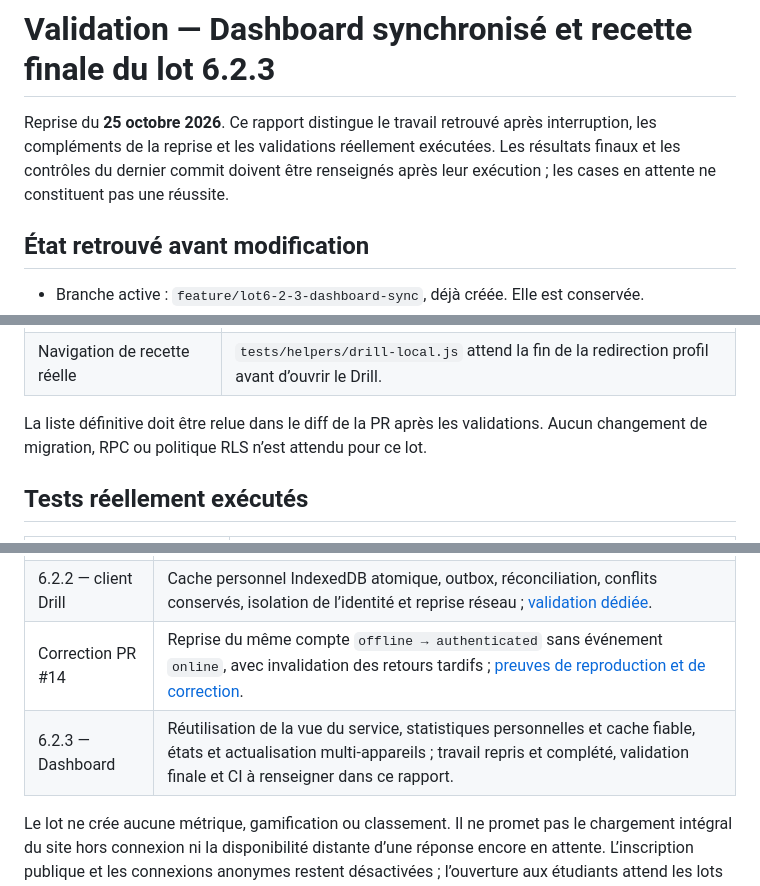
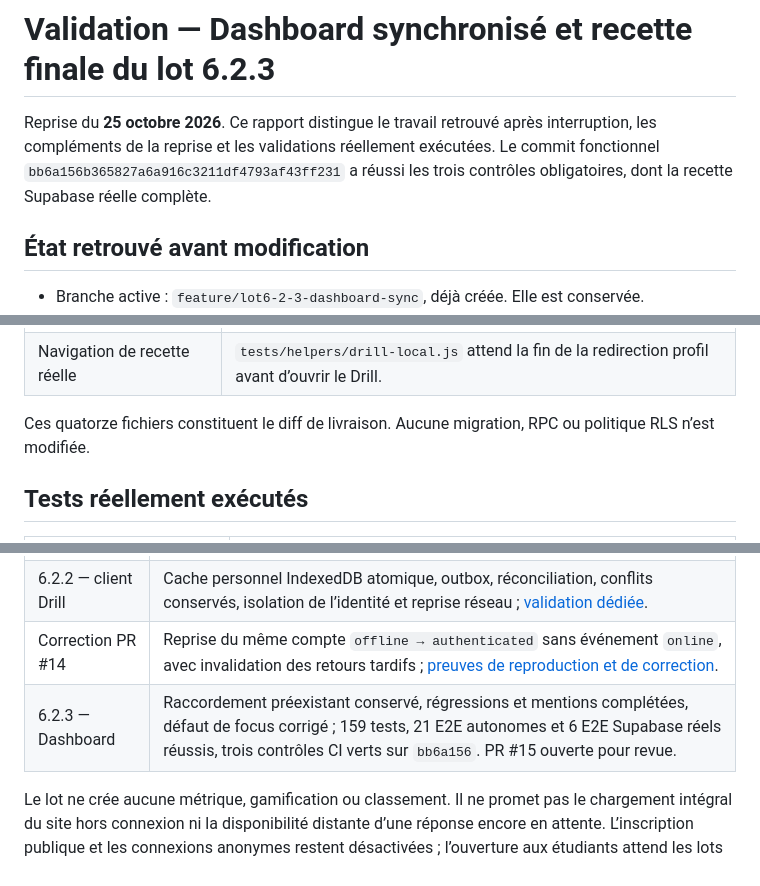
Before and after one commit to Vladoche/mon-bprea, a Markdown page: docs/validations/VALIDATION-LOT6-2-3.md, 3 parts joined by grey strips. GitHub-like rendering.

```diff
--- a/docs/validations/VALIDATION-LOT6-2-3.md
+++ b/docs/validations/VALIDATION-LOT6-2-3.md
@@ -1,6 +1,6 @@
 # Validation — Dashboard synchronisé et recette finale du lot 6.2.3
 
-Reprise du **25 octobre 2026**. Ce rapport distingue le travail retrouvé après interruption, les compléments de la reprise et les validations réellement exécutées. Les résultats finaux et les contrôles du dernier commit doivent être renseignés après leur exécution ; les cases en attente ne constituent pas une réussite.
+Reprise du **25 octobre 2026**. Ce rapport distingue le travail retrouvé après interruption, les compléments de la reprise et les validations réellement exécutées. Le commit fonctionnel `bb6a156b365827a6a916c3211df4793af43ff231` a réussi les trois contrôles obligatoires, dont la recette Supabase réelle complète.
 
 ## État retrouvé avant modification
 
@@ -41,7 +41,7 @@ Fichiers de livraison concernés :
 | Régressions | `tests/integration/dashboard-data.test.js`, `tests/e2e/dashboard-sync.spec.js`, `tests/e2e-supabase/dashboard-sync.spec.js` |
 | Navigation de recette réelle | `tests/helpers/drill-local.js` attend la fin de la redirection profil avant d’ouvrir le Drill. |
 
-La liste définitive doit être relue dans le diff de la PR après les validations. Aucun changement de migration, RPC ou politique RLS n’est attendu pour ce lot.
+Ces quatorze fichiers constituent le diff de livraison. Aucune migration, RPC ou politique RLS n’est modifiée.
 
 ## Tests réellement exécutés
 
@@ -107,7 +109,7 @@ Le défaut `assets/auth-config.json` reste **désactivé**, avec URL, clé et si
 | 6.2.1 — backend Drill | Tables, snapshots et opérations idempotentes avec protections PostgreSQL/RLS ; [validation dédiée](VALIDATION-LOT6-2-1.md), contrôles réels repris par `supabase-security`. |
 | 6.2.2 — client Drill | Cache personnel IndexedDB atomique, outbox, réconciliation, conflits conservés, isolation de l’identité et reprise réseau ; [validation dédiée](VALIDATION-LOT6-2-2.md). |
 | Correction PR #14 | Reprise du même compte `offline → authenticated` sans événement `online`, avec invalidation des retours tardifs ; [preuves de reproduction et de correction](VALIDATION-LOT6-2-2-REPRISE-AUTH.md). |
-| 6.2.3 — Dashboard | Réutilisation de la vue du service, statistiques personnelles et cache fiable, états et actualisation multi-appareils ; travail repris et complété, validation finale et CI à renseigner dans ce rapport. |
+| 6.2.3 — Dashboard | Raccordement préexistant conservé, régressions et mentions complétées, défaut de focus corrigé ; 159 tests, 21 E2E autonomes et 6 E2E Supabase réels réussis, trois contrôles CI verts sur `bb6a156`. PR #15 ouverte pour revue. |
 
 Le lot ne crée aucune métrique, gamification ou classement. Il ne promet pas le chargement intégral du site hors connexion ni la disponibilité distante d’une réponse encore en attente. L’inscription publique et les connexions anonymes restent désactivées ; l’ouverture aux étudiants attend les lots 6.4 et 6.5.
 
```
Also changed, not shown: other parts of docs/validations/VALIDATION-LOT6-2-3.md (+12 -10 lines).
